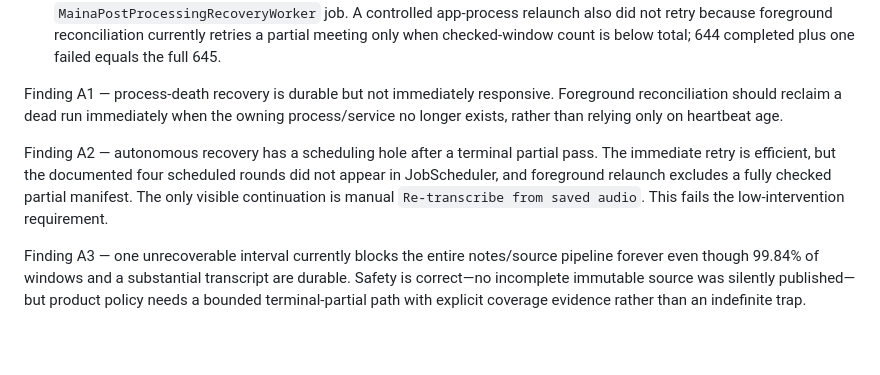
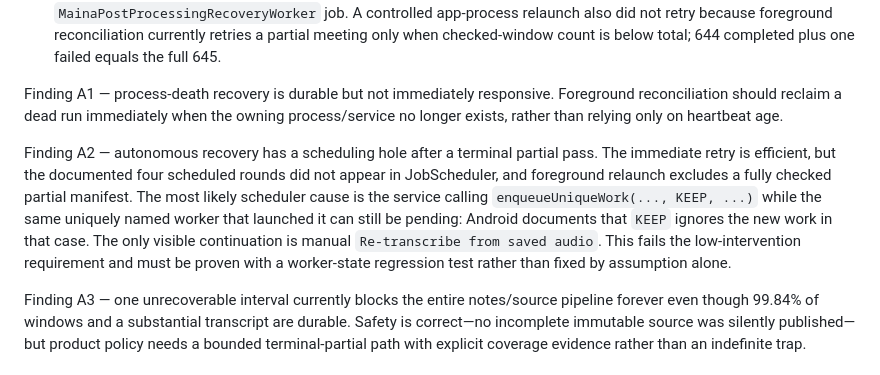
Before and after one commit to divayhere/maina, a Markdown page: docs/DUAL_DEVICE_RELIABILITY_AUDIT_2026-08-27.md, the part around the change. GitHub-like rendering; blank space fills up the shorter version.

Commit message:
docs: identify Android recovery scheduling gap

```diff
--- a/docs/DUAL_DEVICE_RELIABILITY_AUDIT_2026-08-27.md
+++ b/docs/DUAL_DEVICE_RELIABILITY_AUDIT_2026-08-27.md
@@ -58,7 +58,7 @@ Assessment: strong evidence that durable chunked capture and partial-WAV recover
 
 Finding A1 — process-death recovery is durable but not immediately responsive. Foreground reconciliation should reclaim a dead run immediately when the owning process/service no longer exists, rather than relying only on heartbeat age.
 
-Finding A2 — autonomous recovery has a scheduling hole after a terminal partial pass. The immediate retry is efficient, but the documented four scheduled rounds did not appear in JobScheduler, and foreground relaunch excludes a fully checked partial manifest. The only visible continuation is manual `Re-transcribe from saved audio`. This fails the low-intervention requirement.
+Finding A2 — autonomous recovery has a scheduling hole after a terminal partial pass. The immediate retry is efficient, but the documented four scheduled rounds did not appear in JobScheduler, and foreground relaunch excludes a fully checked partial manifest. The most likely scheduler cause is the service calling `enqueueUniqueWork(..., KEEP, ...)` while the same uniquely named worker that launched it can still be pending: Android documents that `KEEP` ignores the new work in that case. The only visible continuation is manual `Re-transcribe from saved audio`. This fails the low-intervention requirement and must be proven with a worker-state regression test rather than fixed by assumption alone.
 
 Finding A3 — one unrecoverable interval currently blocks the entire notes/source pipeline forever even though 99.84% of windows and a substantial transcript are durable. Safety is correct—no incomplete immutable source was silently published—but product policy needs a bounded terminal-partial path with explicit coverage evidence rather than an indefinite trap.
 
```
Also changed, not shown: docs/DUAL_DEVICE_RELIABILITY_AUDIT_SOURCE_LEDGER_2026-08-27.md (+1 -0 lines).
